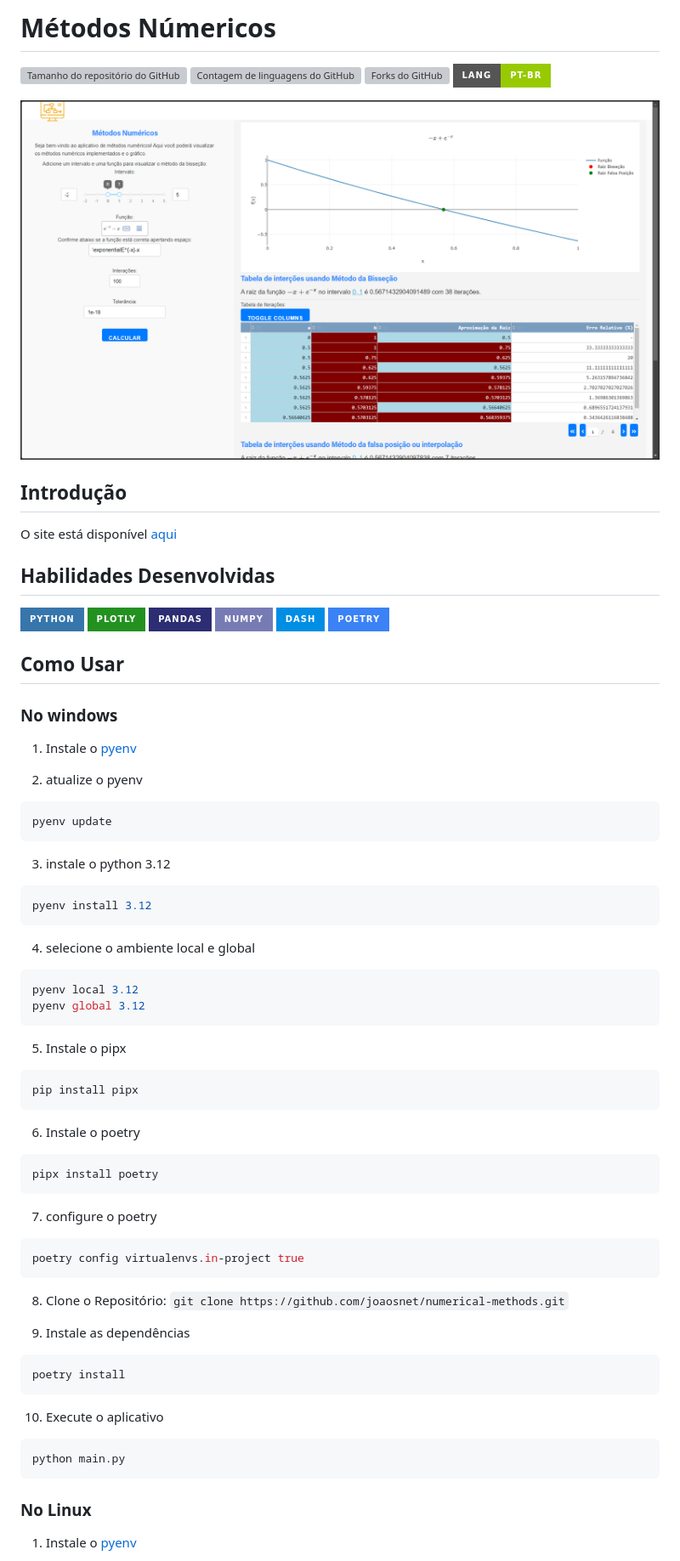
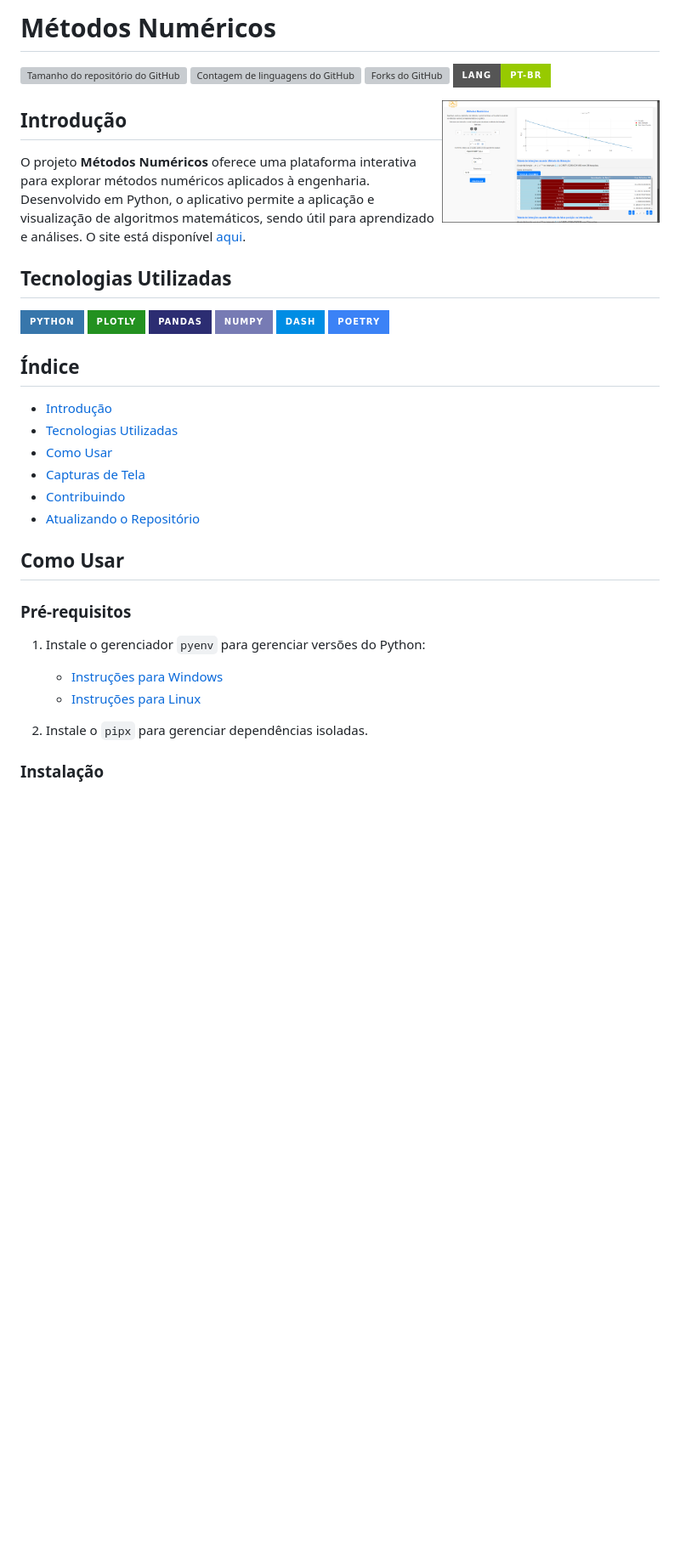
Before and after one commit to joaosnet/numerical-methods, a Markdown page: README.md, the part around the change printed below. Shown: that part at 85% size. Drawn GitHub-style; badges without logos; blank space fills up the shorter version; grey boxes are pictures that could not be loaded.

````diff
--- a/README.md
+++ b/README.md
@@ -1,61 +1,38 @@
-# Métodos Númericos
+# Métodos Numéricos
+
 ![Tamanho do repositório do GitHub](https://img.shields.io/github/repo-size/joaosnet/numerical-methods?style=for-the-badge)
 ![Contagem de linguagens do GitHub](https://img.shields.io/github/languages/count/joaosnet/numerical-methods?style=for-the-badge)
 ![Forks do GitHub](https://img.shields.io/github/forks/joaosnet/numerical-methods?style=for-the-badge)
 [![pt-br](https://img.shields.io/badge/lang-pt--br-green.svg?style=for-the-badge)](https://github.com/joaosnet/numerical-methods/blob/master/README.pt-br.md)
 
-
-
-<img src="screenshots/dash.png"/>
+<img align="right" src="screenshots/dash.png" width="256"/>
 
 ## Introdução
-O site está disponível [aqui](https://numerical-methods-7wxf.onrender.com/)
-## Habilidades Desenvolvidas
+
+O projeto **Métodos Numéricos** oferece uma plataforma interativa para explorar métodos numéricos aplicados à engenharia. Desenvolvido em Python, o aplicativo permite a aplicação e visualização de algoritmos matemáticos, sendo útil para aprendizado e análises. O site está disponível [aqui](https://numerical-methods-7wxf.onrender.com/).
+
+## Tecnologias Utilizadas
+
 <img src="https://img.shields.io/badge/Python-3776AB?style=for-the-badge&logo=python&logoColor=white" /> <img src="https://img.shields.io/badge/Plotly-239120?style=for-the-badge&logo=plotly&logoColor=white" /> <img src="https://img.shields.io/badge/Pandas-2C2D72?style=for-the-badge&logo=pandas&logoColor=white" /> <img src="https://img.shields.io/badge/Numpy-777BB4?style=for-the-badge&logo=numpy&logoColor=white" /> <img src="https://img.shields.io/badge/dash-008DE4?style=for-the-badge&logo=dash&logoColor=white" /> <img src="https://img.shields.io/badge/Poetry-%233B82F6.svg?style=for-the-badge&logo=poetry&logoColor=0B3D8D" />
 
+## Índice
 
+* [Introdução](#introdução)
+* [Tecnologias Utilizadas](#tecnologias-utilizadas)
+* [Como Usar](#como-usar)
+* [Capturas de Tela](#capturas-de-tela)
+* [Contribuindo](#contribuindo)
+* [Atualizando o Repositório](#atualizando-o-repositório)
 
 ## Como Usar
 
-### No windows
-1. Instale o [pyenv](https://github.com/pyenv-win/pyenv-win?tab=readme-ov-file#installation)
+### Pré-requisitos
 
-2. atualize o pyenv
-```bash
-pyenv update
-```
-3. instale o python 3.12
-```bash
-pyenv install 3.12
-```
-4. selecione o ambiente local e global
-```bash
-pyenv local 3.12
-pyenv global 3.12
-```
-5. Instale o pipx
-```bash
-pip install pipx
-```
-6. Instale o poetry
-```bash
-pipx install poetry
-```
-7. configure o poetry
-```bash
-poetry config virtualenvs.in-project true
-```
-8. Clone o Repositório: `git clone https://github.com/joaosnet/numerical-methods.git`
+1. Instale o gerenciador `pyenv` para gerenciar versões do Python:
+   - [Instruções para Windows](https://github.com/pyenv-win/pyenv-win#installation)
+   - [Instruções para Linux](https://github.com/pyenv/pyenv#installation)
 
-9. Instale as dependências
-```bash
-poetry install
-```
-10. Execute o aplicativo
-```bash
-python main.py
-```
+2. Instale o `pipx` para gerenciar dependências isoladas.
 
-### No Linux
-1. Instale o [pyenv](https://github.com/pyenv/pyenv?tab=readme-ov-file#installation)
+### Instalação
 
````
Also changed, not shown: other parts of README.md (+86 -48 lines).
